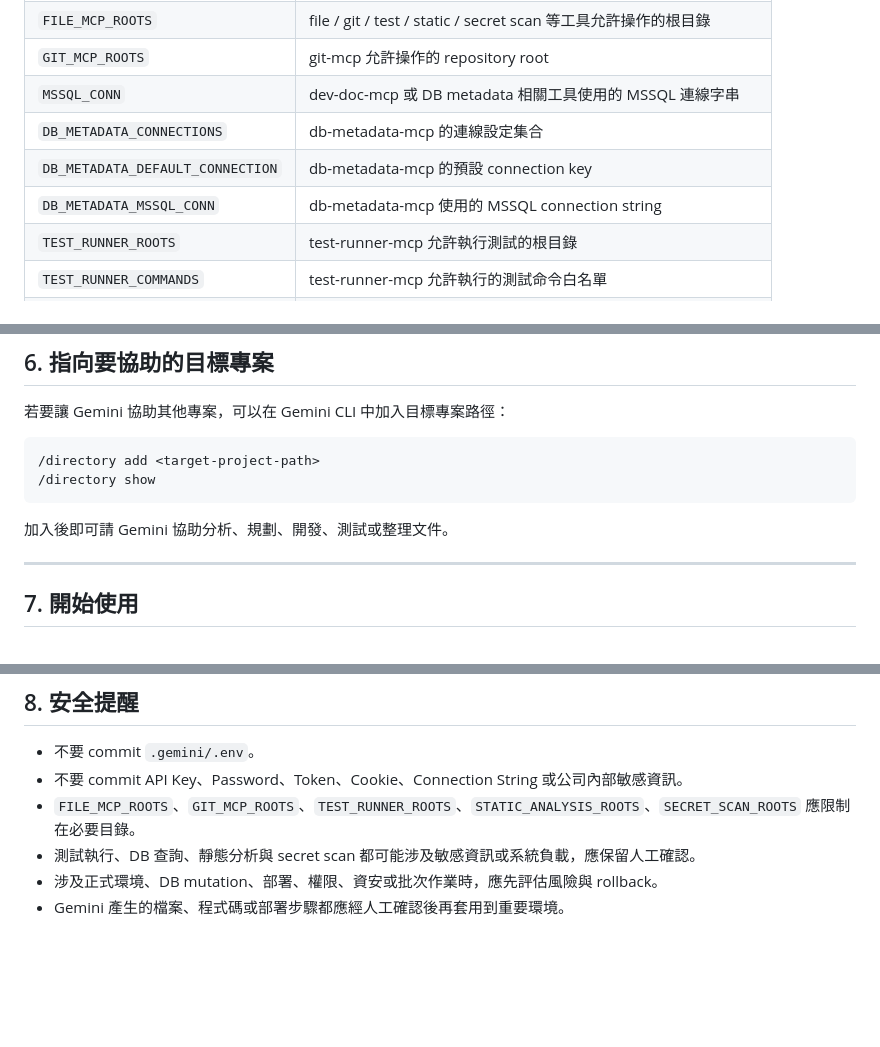
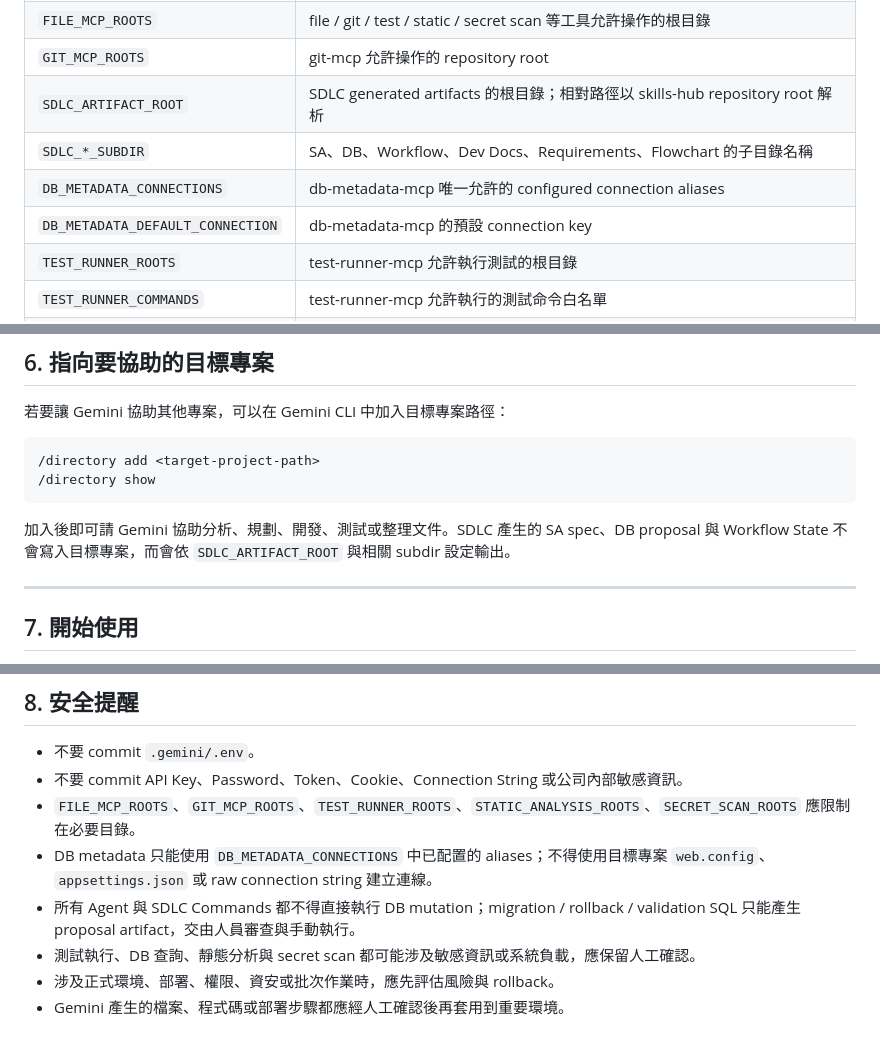
Before and after one commit to GurumiTs/skills-hub, a Markdown page: docs/gemini-setup.md, 3 parts joined by grey strips. Drawn GitHub-style; blank space fills up the shorter version.

Commit message:
stage: document SDLC artifact and DB setup

````diff
--- a/docs/gemini-setup.md
+++ b/docs/gemini-setup.md
@@ -57,10 +57,10 @@ Copy-Item .gemini/.env.example .gemini/.env
 | `REDMINE_API_KEY` | Redmine API Key |
 | `FILE_MCP_ROOTS` | file / git / test / static / secret scan 等工具允許操作的根目錄 |
 | `GIT_MCP_ROOTS` | git-mcp 允許操作的 repository root |
-| `MSSQL_CONN` | dev-doc-mcp 或 DB metadata 相關工具使用的 MSSQL 連線字串 |
-| `DB_METADATA_CONNECTIONS` | db-metadata-mcp 的連線設定集合 |
+| `SDLC_ARTIFACT_ROOT` | SDLC generated artifacts 的根目錄；相對路徑以 skills-hub repository root 解析 |
+| `SDLC_*_SUBDIR` | SA、DB、Workflow、Dev Docs、Requirements、Flowchart 的子目錄名稱 |
+| `DB_METADATA_CONNECTIONS` | db-metadata-mcp 唯一允許的 configured connection aliases |
 | `DB_METADATA_DEFAULT_CONNECTION` | db-metadata-mcp 的預設 connection key |
-| `DB_METADATA_MSSQL_CONN` | db-metadata-mcp 使用的 MSSQL connection string |
 | `TEST_RUNNER_ROOTS` | test-runner-mcp 允許執行測試的根目錄 |
 | `TEST_RUNNER_COMMANDS` | test-runner-mcp 允許執行的測試命令白名單 |
 | `STATIC_ANALYSIS_ROOTS` | static-analysis-mcp 允許分析的根目錄 |
@@ -165,7 +165,7 @@ gemini
 /directory show
 ```
 
-加入後即可請 Gemini 協助分析、規劃、開發、測試或整理文件。
+加入後即可請 Gemini 協助分析、規劃、開發、測試或整理文件。SDLC 產生的 SA spec、DB proposal 與 Workflow State 不會寫入目標專案，而會依 `SDLC_ARTIFACT_ROOT` 與相關 subdir 設定輸出。
 
 ---
 
@@ -203,6 +203,8 @@ gemini
 - 不要 commit `.gemini/.env`。
 - 不要 commit API Key、Password、Token、Cookie、Connection String 或公司內部敏感資訊。
 - `FILE_MCP_ROOTS`、`GIT_MCP_ROOTS`、`TEST_RUNNER_ROOTS`、`STATIC_ANALYSIS_ROOTS`、`SECRET_SCAN_ROOTS` 應限制在必要目錄。
+- DB metadata 只能使用 `DB_METADATA_CONNECTIONS` 中已配置的 aliases；不得使用目標專案 `web.config`、`appsettings.json` 或 raw connection string 建立連線。
+- 所有 Agent 與 SDLC Commands 都不得直接執行 DB mutation；migration / rollback / validation SQL 只能產生 proposal artifact，交由人員審查與手動執行。
 - 測試執行、DB 查詢、靜態分析與 secret scan 都可能涉及敏感資訊或系統負載，應保留人工確認。
-- 涉及正式環境、DB mutation、部署、權限、資安或批次作業時，應先評估風險與 rollback。
+- 涉及正式環境、部署、權限、資安或批次作業時，應先評估風險與 rollback。
 - Gemini 產生的檔案、程式碼或部署步驟都應經人工確認後再套用到重要環境。
````
